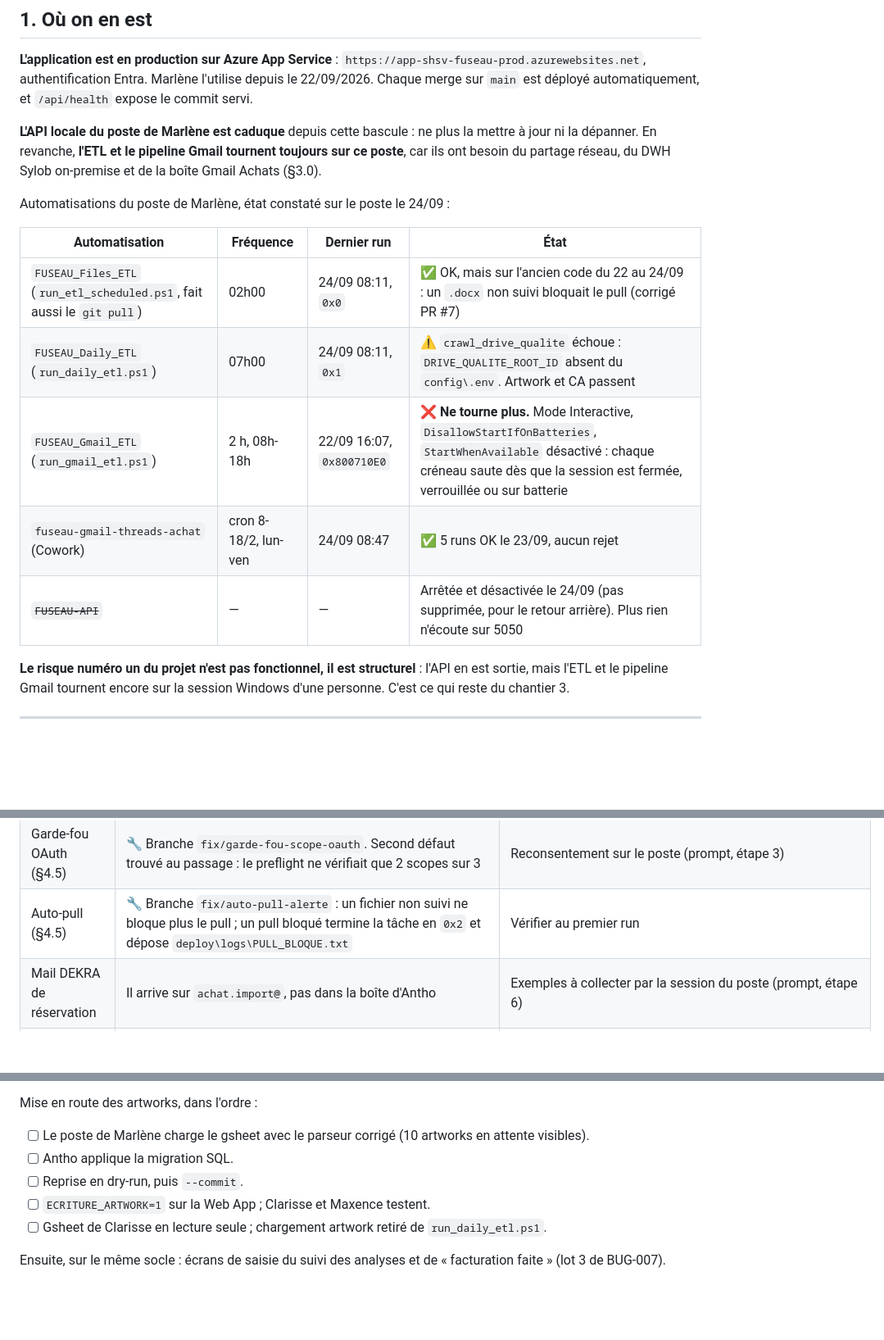
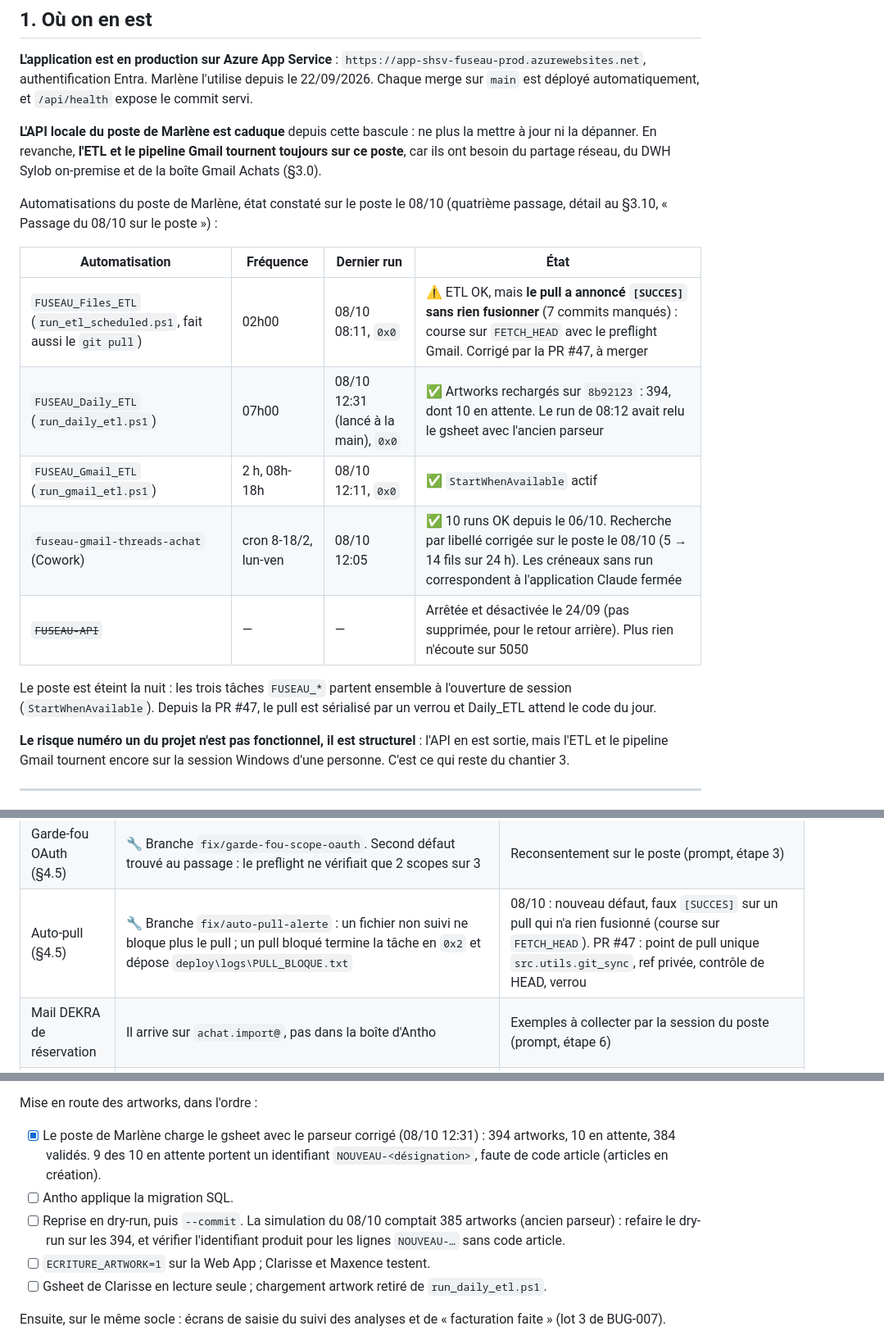
Before and after one commit to Antho-TB/Data-Achat, a Markdown page: docs/plan_action.md, 3 parts joined by grey strips. Shown at 82% size. GitHub-like rendering; blank space fills up the shorter version.

```diff
--- a/docs/plan_action.md
+++ b/docs/plan_action.md
@@ -27,15 +27,20 @@ la mettre à jour ni la dépanner. En revanche, **l'ETL et le pipeline Gmail
 tournent toujours sur ce poste**, car ils ont besoin du partage réseau, du DWH
 Sylob on-premise et de la boîte Gmail Achats (§3.0).
 
-Automatisations du poste de Marlène, état constaté sur le poste le 24/09 :
+Automatisations du poste de Marlène, état constaté sur le poste le 08/10
+(quatrième passage, détail au §3.10, « Passage du 08/10 sur le poste ») :
 
 | Automatisation | Fréquence | Dernier run | État |
 |---|---|---|---|
-| `FUSEAU_Files_ETL` (`run_etl_scheduled.ps1`, fait aussi le `git pull`) | 02h00 | 24/09 08:11, `0x0` | ✅ OK, mais sur l'ancien code du 22 au 24/09 : un `.docx` non suivi bloquait le pull (corrigé PR #7) |
-| `FUSEAU_Daily_ETL` (`run_daily_etl.ps1`) | 07h00 | 24/09 08:11, `0x1` | ⚠️ `crawl_drive_qualite` échoue : `DRIVE_QUALITE_ROOT_ID` absent du `config\.env`. Artwork et CA passent |
-| `FUSEAU_Gmail_ETL` (`run_gmail_etl.ps1`) | 2 h, 08h-18h | 22/09 16:07, `0x800710E0` | ❌ **Ne tourne plus.** Mode Interactive, `DisallowStartIfOnBatteries`, `StartWhenAvailable` désactivé : chaque créneau saute dès que la session est fermée, verrouillée ou sur batterie |
-| `fuseau-gmail-threads-achat` (Cowork) | cron 8-18/2, lun-ven | 24/09 08:47 | ✅ 5 runs OK le 23/09, aucun rejet |
+| `FUSEAU_Files_ETL` (`run_etl_scheduled.ps1`, fait aussi le `git pull`) | 02h00 | 08/10 08:11, `0x0` | ⚠️ ETL OK, mais **le pull a annoncé `[SUCCES]` sans rien fusionner** (7 commits manqués) : course sur `FETCH_HEAD` avec le preflight Gmail. Corrigé par la PR #47, à merger |
+| `FUSEAU_Daily_ETL` (`run_daily_etl.ps1`) | 07h00 | 08/10 12:31 (lancé à la main), `0x0` | ✅ Artworks rechargés sur `8b92123` : 394, dont 10 en attente. Le run de 08:12 avait relu le gsheet avec l'ancien parseur |
+| `FUSEAU_Gmail_ETL` (`run_gmail_etl.ps1`) | 2 h, 08h-18h | 08/10 12:11, `0x0` | ✅ `StartWhenAvailable` actif |
+| `fuseau-gmail-threads-achat` (Cowork) | cron 8-18/2, lun-ven | 08/10 12:05 | ✅ 10 runs OK depuis le 06/10. Recherche par libellé corrigée sur le poste le 08/10 (5 → 14 fils sur 24 h). Les créneaux sans run correspondent à l'application Claude fermée |
 | ~~`FUSEAU-API`~~ | — | — | Arrêtée et désactivée le 24/09 (pas supprimée, pour le retour arrière). Plus rien n'écoute sur 5050 |
+
+Le poste est éteint la nuit : les trois tâches `FUSEAU_*` partent ensemble à
+l'ouverture de session (`StartWhenAvailable`). Depuis la PR #47, le pull est
+sérialisé par un verrou et Daily_ETL attend le code du jour.
 
 **Le risque numéro un du projet n'est pas fonctionnel, il est structurel** :
 l'API en est sortie, mais l'ETL et le pipeline Gmail tournent encore sur la
@@ -566,7 +571,7 @@ copies MyReport de `public`.
 | Droit de l'API sur MyReport | 🔧 05/10 : `dtpf_fuseau_api_prod` n'avait aucun SELECT sur les tables MyReport de `public`. Palliatif le jour même : pont `achat.fn_myreport_*` (SECURITY DEFINER, compte nominal d'Antho). 06/10 : droit posé par Antho dans pgAdmin sous `platform_team`, en `SET ROLE dtpf_sylob_myreport_prod` (membership SET accordée puis retirée dans la même transaction) : `GRANT SELECT` sur les tables existantes et default privilege sur `public`. Les 3 tables répondent `true` | ✅ 07/10 : droit vérifié après recréation nocturne (OID changés sur `articles3`, `commandes6`, `receptions_detaillees4`, SELECT `true` sur les trois). Pont retiré de `app/main.py` (PR #34). `DROP` des deux fonctions accordé le 07/10 : migration `sql/20261007_drop_pont_lecture_myreport.sql` prête, à exécuter par Antho (compte propriétaire). Partie schéma `myreport` non posée (schéma vide, USAGE chez `platform_team`) : à traiter à la bascule MyReport |
 | Saisies depuis Azure | ⚠️ Dernière annotation le 28/07 : aucune saisie depuis la bascule | À tester avec Marlène |
 | Garde-fou OAuth (§4.5) | 🔧 Branche `fix/garde-fou-scope-oauth`. Second défaut trouvé au passage : le preflight ne vérifiait que 2 scopes sur 3 | Reconsentement sur le poste (prompt, étape 3) |
-| Auto-pull (§4.5) | 🔧 Branche `fix/auto-pull-alerte` : un fichier non suivi ne bloque plus le pull ; un pull bloqué termine la tâche en `0x2` et dépose `deploy\logs\PULL_BLOQUE.txt` | Vérifier au premier run |
+| Auto-pull (§4.5) | 🔧 Branche `fix/auto-pull-alerte` : un fichier non suivi ne bloque plus le pull ; un pull bloqué termine la tâche en `0x2` et dépose `deploy\logs\PULL_BLOQUE.txt` | 08/10 : nouveau défaut, faux `[SUCCES]` sur un pull qui n'a rien fusionné (course sur `FETCH_HEAD`). PR #47 : point de pull unique `src.utils.git_sync`, ref privée, contrôle de HEAD, verrou |
 | Mail DEKRA de réservation | Il arrive sur `achat.import@`, pas dans la boîte d'Antho | Exemples à collecter par la session du poste (prompt, étape 6) |
 | BUG-008 : fusion Suivi commandes et Promo/OP | ✅ PR #23 : onglet Promo supprimé, colonne « Intitulé cde » et case « Promo / Opé uniquement ». Règle élargie le 05/10 aux nouveaux produits et nouveaux clients (30 PO) | En ligne après merge de `feat/promo-nouveau-produit` |
 | BUG-007 : onglet Qualité | Cadrage : `docs/20261005_FUSEAU_Cadrage_OngletQualite_BUG007_v1.md`. La CA (commande d'analyse SE vers Cie) existe dans Sylob, intitulé `PO/STADE`, 66 % des PO couverts | Lot 1 livré (`feat/qualite-lot1`) : bloc Évaluation fournisseurs retiré, désignation, filtres PO / stade / statut MAT-SP-BAT, statuts normalisés, décisions mail en infobulle, lien Drive réparé (0 vers 226). Lots 2 et 3 après réponses du métier (§7 du cadrage) |
@@ -718,9 +784,9 @@ Préparé, **rien n'est activé** :
   uniques. Refuse de tourner tant que le miroir n'a pas d'artwork en attente.
 
 Mise en route des artworks, dans l'ordre :
-- [ ] Le poste de Marlène charge le gsheet avec le parseur corrigé (10 artworks en attente visibles).
+- [x] Le poste de Marlène charge le gsheet avec le parseur corrigé (08/10 12:31) : 394 artworks, 10 en attente, 384 validés. 9 des 10 en attente portent un identifiant `NOUVEAU-<désignation>`, faute de code article (articles en création).
 - [ ] Antho applique la migration SQL.
-- [ ] Reprise en dry-run, puis `--commit`.
+- [ ] Reprise en dry-run, puis `--commit`. La simulation du 08/10 comptait 385 artworks (ancien parseur) : refaire le dry-run sur les 394, et vérifier l'identifiant produit pour les lignes `NOUVEAU-…` sans code article.
 - [ ] `ECRITURE_ARTWORK=1` sur la Web App ; Clarisse et Maxence testent.
 - [ ] Gsheet de Clarisse en lecture seule ; chargement artwork retiré de `run_daily_etl.ps1`.
 
```
Also changed, not shown: other parts of docs/plan_action.md (+63 -1 lines).
